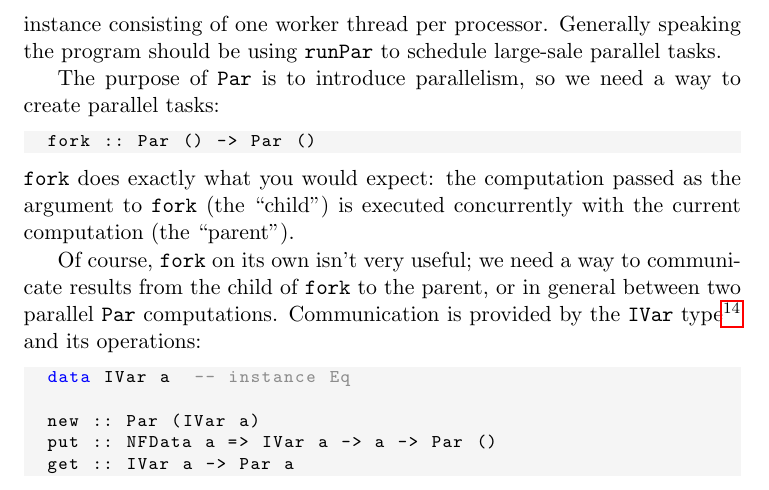
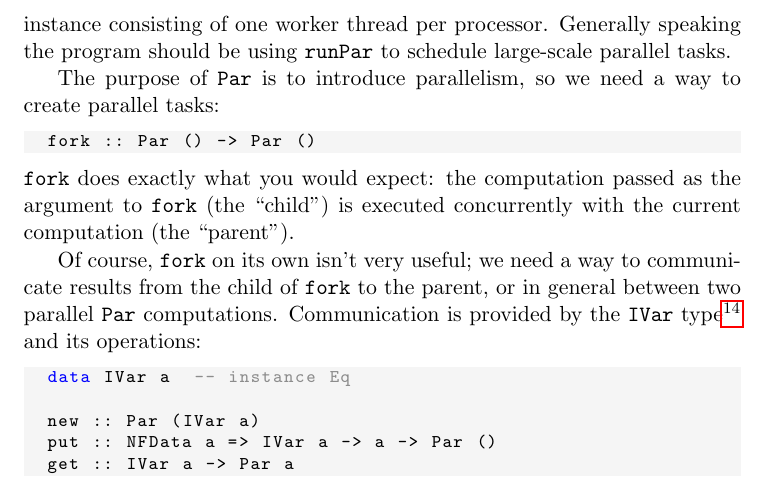
Before and after one commit to simonmar/par-tutorial, a LaTeX document (doc/cefp.tex, which reads doc/par.tex): part of page 28 of 82, cut so that both start at the same text. Compiled offline with pdfLaTeX.

Commit message:
Fix typo: "large-sale"

```diff
--- a/doc/par.tex
+++ b/doc/par.tex
@@ -1137,7 +1137,7 @@ result.  However, use @runPar@ with care: internally it is much more
 expensive than @runEval@, because (at least in the current
 implementation) it will fire up a new scheduler instance consisting of
 one worker thread per processor.  Generally speaking the program
-should be using @runPar@ to schedule large-sale parallel tasks.
+should be using @runPar@ to schedule large-scale parallel tasks.
 
 The purpose of @Par@ is to introduce parallelism, so we need a way to
 create parallel tasks:
```
